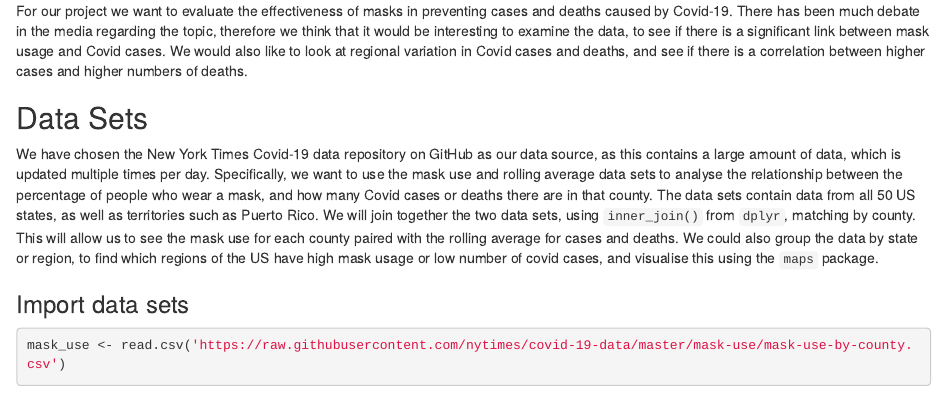
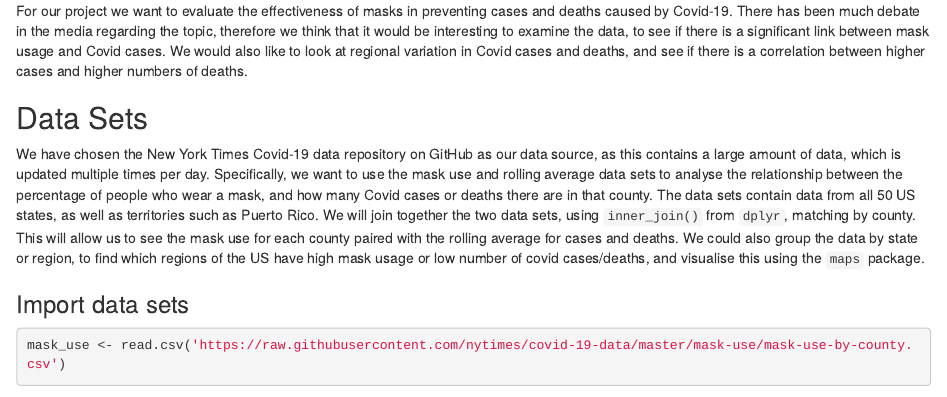
Before and after one commit to lcunild/QTM-151, an R Markdown document (Proposal.Rmd): the page in a window 1100 px wide, from 420 px down. Rendered offline with R 4.5, knitr and Pandoc, with nearby package versions; some code elsewhere in the file could not run offline.

Commit message:
Update  proposal

````diff
--- a/Proposal.Rmd
+++ b/Proposal.Rmd
@@ -16,7 +16,7 @@ library(tidyverse)
 For our project we want to evaluate the effectiveness of masks in preventing cases and deaths caused by Covid-19. There has been much debate in the media regarding the topic, therefore we think that it would be interesting to examine the data, to see if there is a significant link between mask usage and Covid cases. We would also like to look at regional variation in Covid cases and deaths, and see if there is a correlation between higher cases and higher numbers of deaths.
 
 ## Data Sets
-We have chosen the New York Times Covid-19 data repository on GitHub as our data source, as this contains a large amount of data, which is updated multiple times per day. Specifically, we want to use the mask use and rolling average data sets to analyse the relationship between the percentage of people who wear a mask, and how many Covid cases or deaths there are in that county. The data sets contain data from all 50 US states, as well as territories such as Puerto Rico. We will join together the two data sets, using `inner_join()` from `dplyr`, matching by county. This will allow us to see the mask use for each county paired with the rolling average for cases and deaths. We could also group the data by state or region, to find which regions of the US have high mask usage or low number of covid cases, and visualise this using the `maps` package.
+We have chosen the New York Times Covid-19 data repository on GitHub as our data source, as this contains a large amount of data, which is updated multiple times per day. Specifically, we want to use the mask use and rolling average data sets to analyse the relationship between the percentage of people who wear a mask, and how many Covid cases or deaths there are in that county. The data sets contain data from all 50 US states, as well as territories such as Puerto Rico. We will join together the two data sets, using `inner_join()` from `dplyr`, matching by county. This will allow us to see the mask use for each county paired with the rolling average for cases and deaths. We could also group the data by state or region, to find which regions of the US have high mask usage or low number of covid cases/deaths, and visualise this using the `maps` package.
 
 ### Import data sets
 ```{r}
````
